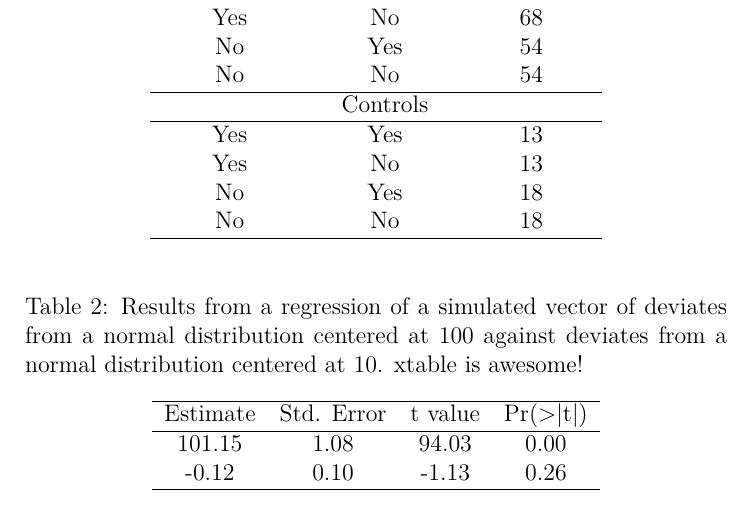
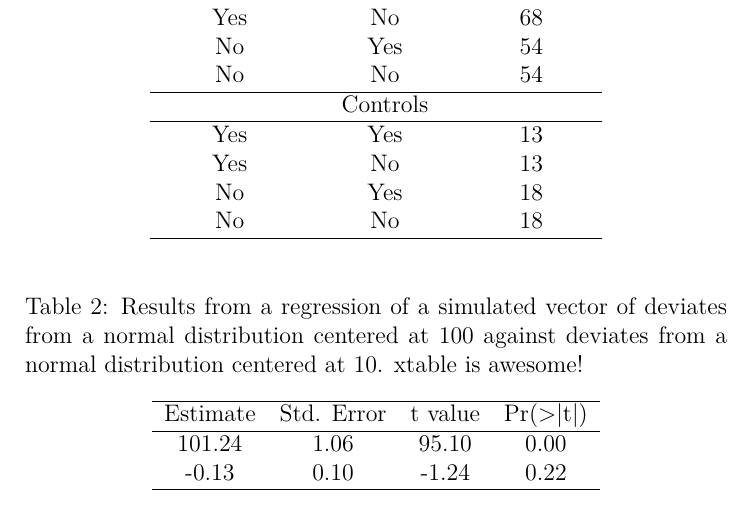
Before and after one commit to JHarrisonEcoEvo/Reproducible_workflow_tutorial, a LaTeX document (main.tex, which reads results/lm_results.tex): part of page 5 of 6, cut so that both start at the same text. Compiled offline with pdfLaTeX; a missing bibliography style is replaced by a similar one.

Commit message:
mass commit

```diff
--- a/results/lm_results.tex
+++ b/results/lm_results.tex
@@ -8,8 +8,8 @@
   \hline
 Estimate & Std. Error & t value & Pr($>$$|$t$|$) \\
   \hline
-101.15 & 1.08 & 94.03 & 0.00 \\
-  -0.12 & 0.10 & -1.13 & 0.26 \\
+101.24 & 1.06 & 95.10 & 0.00 \\
+  -0.13 & 0.10 & -1.24 & 0.22 \\
    \hline
 \end{tabular}
 \end{table}
```
Also changed, not shown: Makefile, manuscript.pdf (added), results/scatterplot.pdf, results/lm_results.tex (2 more changed lines), 8 other files.
